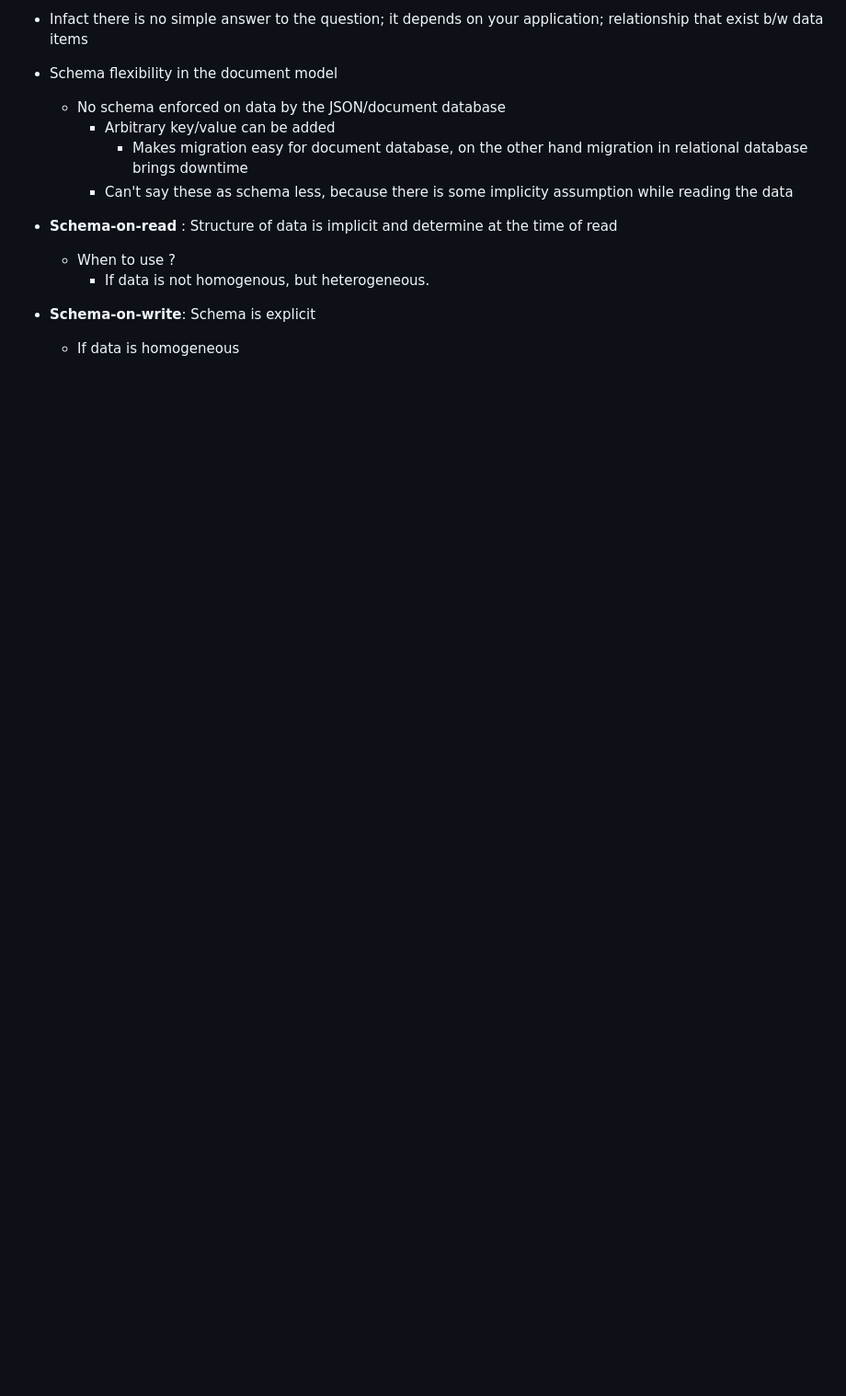
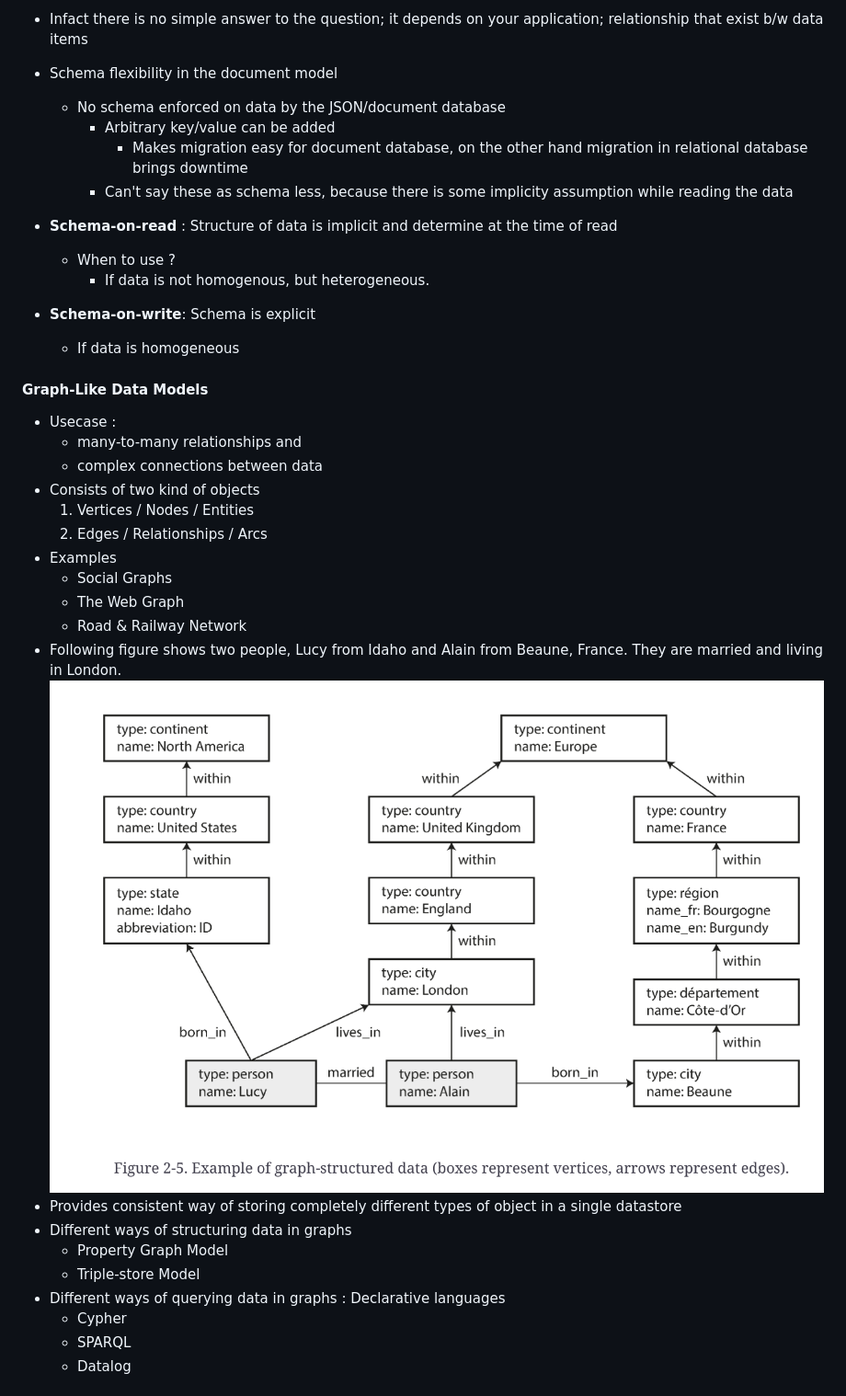
Before and after one commit to souraavv/whitepapers-and-books, a Markdown page: books/designing-data-intensive-applications.md, the part around the change printed below. Shown: that part at 92% size. GitHub-like rendering; pictures changed too: books/images/ddia_0205.png (added); blank space fills up the shorter version.

Commit message:
Graph Data Model

```diff
--- a/books/designing-data-intensive-applications.md
+++ b/books/designing-data-intensive-applications.md
@@ -374,3 +374,26 @@
         - If data is not homogenous, but heterogeneous.
 - **Schema-on-write**: Schema is explicit
     - If data is homogeneous
+
+#### Graph-Like Data Models
+- Usecase :
+  - many-to-many relationships and
+  - complex connections between data
+- Consists of two kind of objects
+  1. Vertices / Nodes / Entities
+  2. Edges / Relationships / Arcs
+- Examples
+  - Social Graphs
+  - The Web Graph
+  - Road & Railway Network
+- Following figure shows two people, Lucy from Idaho and Alain from Beaune, France. They are married and living in London.
+  ![](./images/ddia_0205.png)
+- Provides consistent way of storing completely different types of object in a single datastore
+- Different ways of structuring data in graphs
+  - Property Graph Model
+  - Triple-store Model
+- Different ways of querying data in graphs : Declarative languages
+  - Cypher
+  - SPARQL
+  - Datalog
+
```
Also changed, not shown: other parts of books/designing-data-intensive-applications.md (+59 -0 lines).
